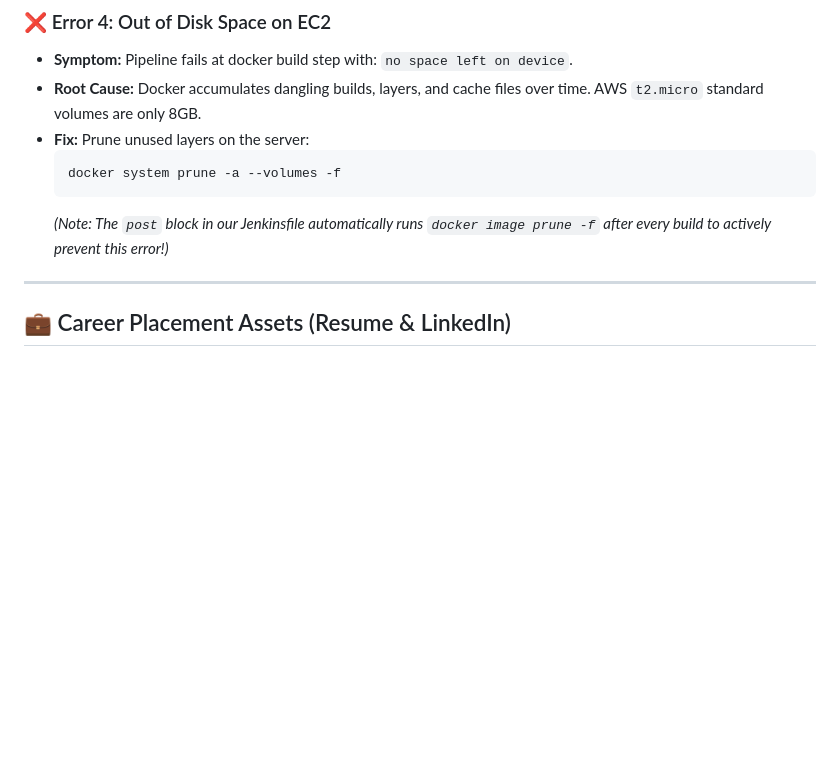
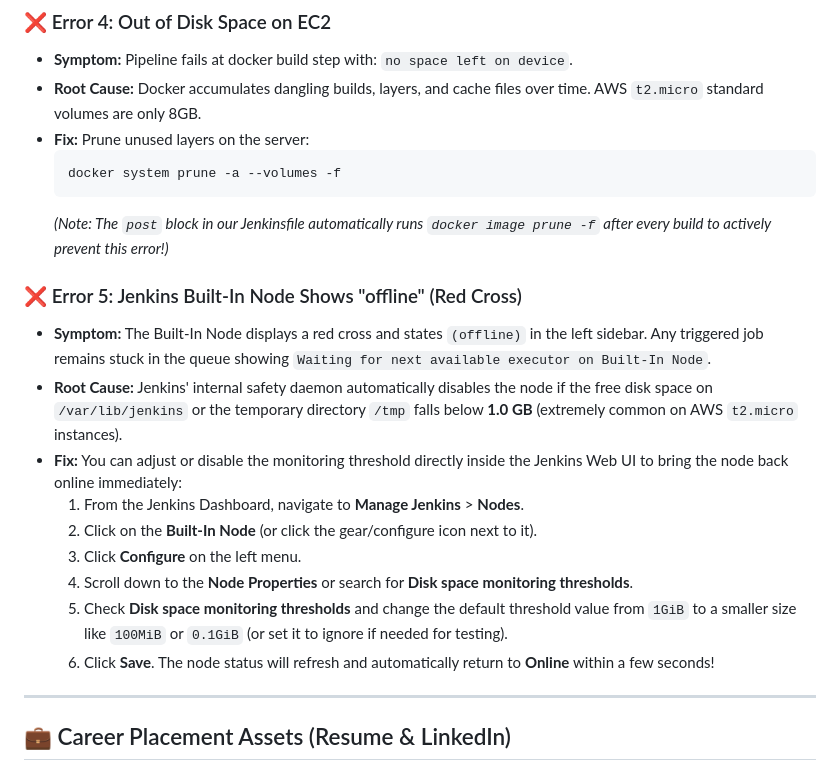
Before and after one commit to preethamvs6/devv, a Markdown page: README.md, the part around the change. Drawn GitHub-style; blank space fills up the shorter version.

Commit message:
docs: add built-in node offline troubleshooting steps to README

````diff
--- a/README.md
+++ b/README.md
@@ -438,6 +438,18 @@ Here is a comprehensive dictionary explaining every critical command executed in
   ```
   *(Note: The `post` block in our Jenkinsfile automatically runs `docker image prune -f` after every build to actively prevent this error!)*
 
+### ❌ Error 5: Jenkins Built-In Node Shows "offline" (Red Cross)
+* **Symptom:** The Built-In Node displays a red cross and states `(offline)` in the left sidebar. Any triggered job remains stuck in the queue showing `Waiting for next available executor on Built-In Node`.
+* **Root Cause:** Jenkins' internal safety daemon automatically disables the node if the free disk space on `/var/lib/jenkins` or the temporary directory `/tmp` falls below **1.0 GB** (extremely common on AWS `t2.micro` instances).
+* **Fix:**
+  You can adjust or disable the monitoring threshold directly inside the Jenkins Web UI to bring the node back online immediately:
+  1. From the Jenkins Dashboard, navigate to **Manage Jenkins** > **Nodes**.
+  2. Click on the **Built-In Node** (or click the gear/configure icon next to it).
+  3. Click **Configure** on the left menu.
+  4. Scroll down to the **Node Properties** or search for **Disk space monitoring thresholds**.
+  5. Check **Disk space monitoring thresholds** and change the default threshold value from `1GiB` to a smaller size like `100MiB` or `0.1GiB` (or set it to ignore if needed for testing).
+  6. Click **Save**. The node status will refresh and automatically return to **Online** within a few seconds!
+
 ---
 
 ## 💼 Career Placement Assets (Resume & LinkedIn)
````
